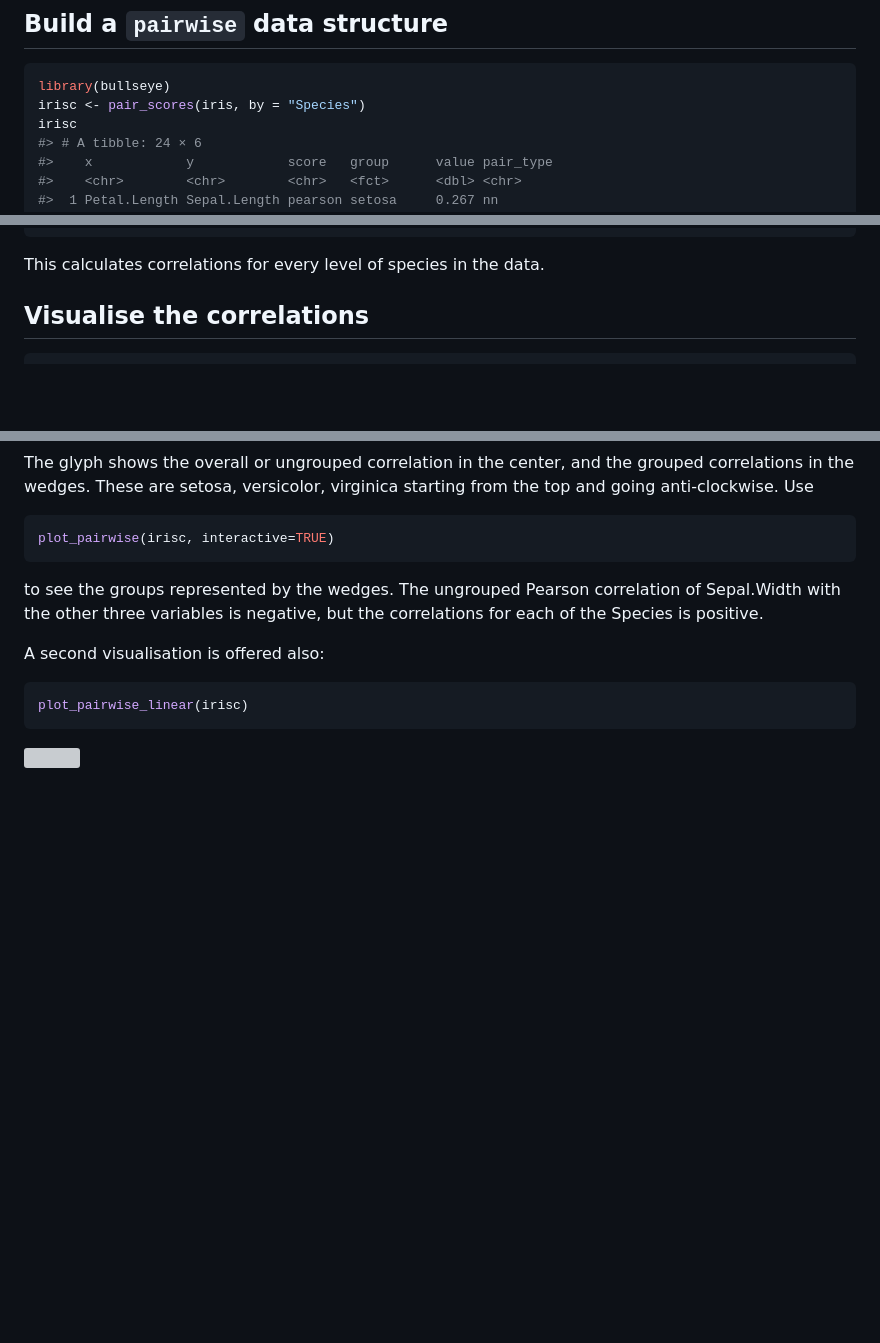
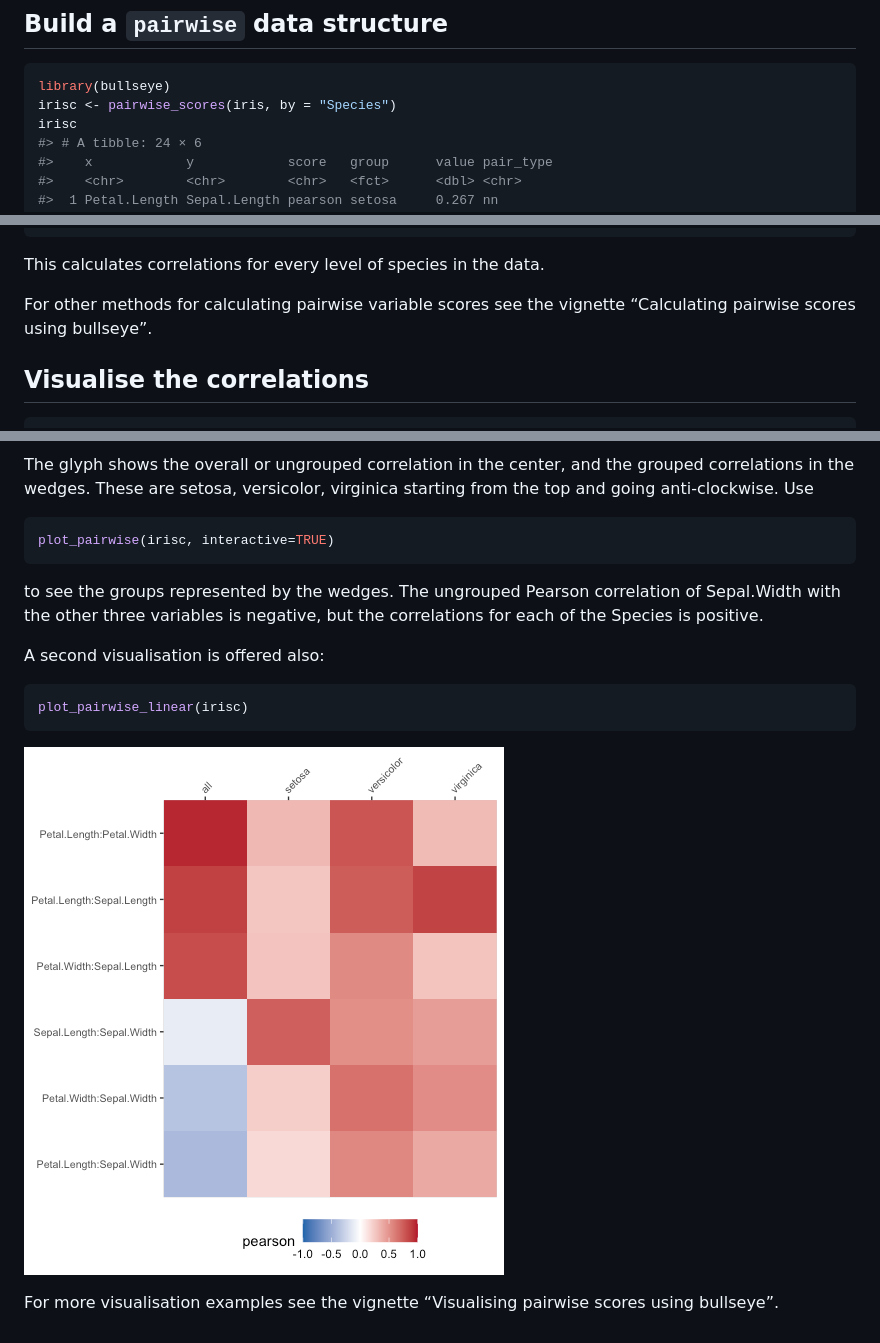
Before and after one commit to cbhurley/bullseye, a Markdown page: README.md, 3 parts joined by grey strips. Rendered like a GitHub page; pictures changed too: man/figures/README-vis2-1.png (added); blank space fills up the shorter version; grey boxes are pictures that could not be loaded.

Commit message:
asd

````diff
--- a/README.md
+++ b/README.md
@@ -26,7 +26,7 @@ You can install the development version of bullseye from
 
 ``` r
 library(bullseye)
-irisc <- pair_scores(iris, by = "Species")
+irisc <- pairwise_scores(iris, by = "Species")
 irisc
 #> # A tibble: 24 × 6
 #>    x            y            score   group      value pair_type
@@ -45,6 +45,9 @@ irisc
 ```
 
 This calculates correlations for every level of species in the data.
+
+For other methods for calculating pairwise variable scores see the
+vignette “Calculating pairwise scores using bullseye”.
 
 ## Visualise the correlations
 
@@ -73,3 +76,6 @@ plot_pairwise_linear(irisc)
 ```
 
 ![](man/figures/README-vis2-1.png)<!-- -->
+
+For more visualisation examples see the vignette “Visualising pairwise
+scores using bullseye”.
````
Also changed, not shown: man/figures/README-vis1-1.png (added), 10 other files.
